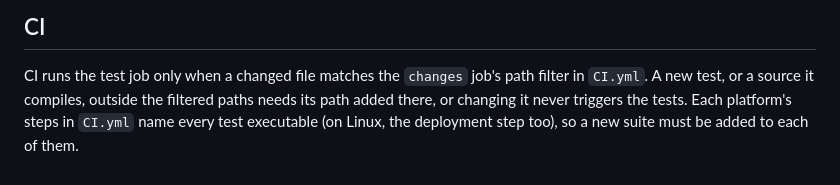
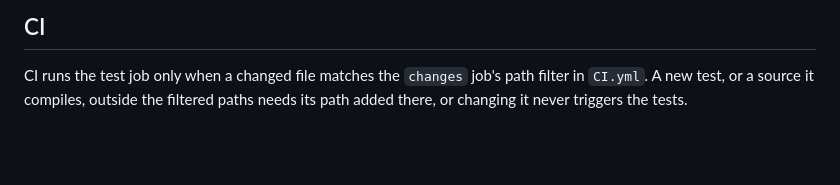
Before and after one commit to VioletGiraffe/file-commander, a Markdown page: doc/testing.md, the part around the change. Rendered like a GitHub page; blank space fills up the shorter version.

Commit message:
testing.md cleanup

```diff
--- a/doc/testing.md
+++ b/doc/testing.md
@@ -77,5 +77,3 @@ plugin other than the CSV viewer. The `cpputils`, `cpp-template-utils`, `thin_io
 
 CI runs the test job only when a changed file matches the `changes` job's path filter in `CI.yml`. A new test, or a
 source it compiles, outside the filtered paths needs its path added there, or changing it never triggers the tests.
-Each platform's steps in `CI.yml` name every test executable (on Linux, the deployment step too), so a new suite
-must be added to each of them.
```
